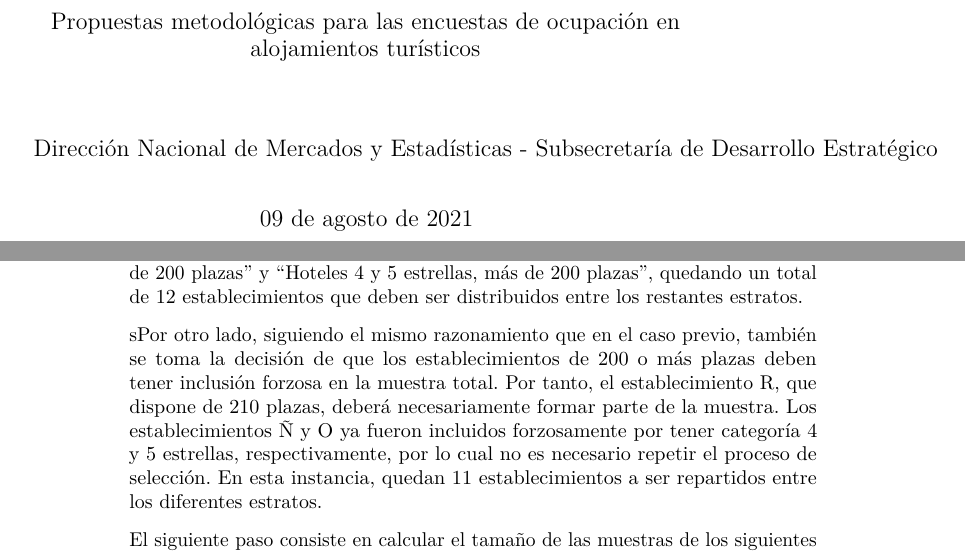
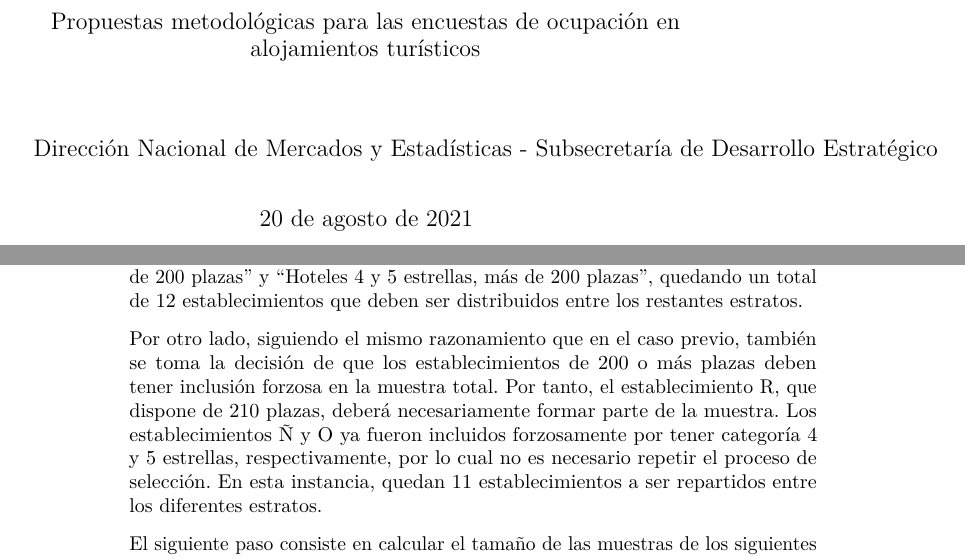
Before and after one commit to dnme-minturdep/DT2_encuestas, a LaTeX thesis (docs/DT2.tex): two parts of pages 3 and 36 of 57, joined at a grey line, cut so that both start at the same text. Compiled offline with pdfLaTeX.

Commit message:
incorporo correcciones

```diff
--- a/docs/DT2.tex
+++ b/docs/DT2.tex
@@ -103,7 +103,7 @@
 \makeatother
 \subtitle{Propuestas metodológicas para las encuestas de ocupación en alojamientos turísticos}
 \author{Dirección Nacional de Mercados y Estadísticas - Subsecretaría de Desarrollo Estratégico}
-\date{09 de agosto de 2021}
+\date{20 de agosto de 2021}
 
 \begin{document}
 \maketitle
@@ -633,7 +633,7 @@ Como se mencionó en párrafos anteriores, para determinar el tamaño de muestra
 
 En primer lugar, se decide que los hoteles de 4 y 5 estrellas deben tener inclusión forzosa dentro de la muestra total, es decir se relevarán todos los establecimientos de estas categorías independientemente de su cantidad de plazas, debido al bajo peso relativo que presentan en el total de establecimientos y al comportamiento diferencial que tiene este segmento respecto al resto del universo. Por tanto, al total de 15 establecimientos de la muestra final se le deberán restar los 3 establecimientos que forman parte de los estratos ``Hoteles 4 y 5 estrellas, menos de 200 plazas'' y ``Hoteles 4 y 5 estrellas, más de 200 plazas'', quedando un total de 12 establecimientos que deben ser distribuidos entre los restantes estratos.
 
-sPor otro lado, siguiendo el mismo razonamiento que en el caso previo, también se toma la decisión de que los establecimientos de 200 o más plazas deben tener inclusión forzosa en la muestra total. Por tanto, el establecimiento R, que dispone de 210 plazas, deberá necesariamente formar parte de la muestra. Los establecimientos Ñ y O ya fueron incluidos forzosamente por tener categoría 4 y 5 estrellas, respectivamente, por lo cual no es necesario repetir el proceso de selección. En esta instancia, quedan 11 establecimientos a ser repartidos entre los diferentes estratos.
+Por otro lado, siguiendo el mismo razonamiento que en el caso previo, también se toma la decisión de que los establecimientos de 200 o más plazas deben tener inclusión forzosa en la muestra total. Por tanto, el establecimiento R, que dispone de 210 plazas, deberá necesariamente formar parte de la muestra. Los establecimientos Ñ y O ya fueron incluidos forzosamente por tener categoría 4 y 5 estrellas, respectivamente, por lo cual no es necesario repetir el proceso de selección. En esta instancia, quedan 11 establecimientos a ser repartidos entre los diferentes estratos.
 
 El siguiente paso consiste en calcular el tamaño de las muestras de los siguientes estratos:
 
```
Also changed, not shown: docs/DT2.tex (8 more changed lines), 5 other files.
